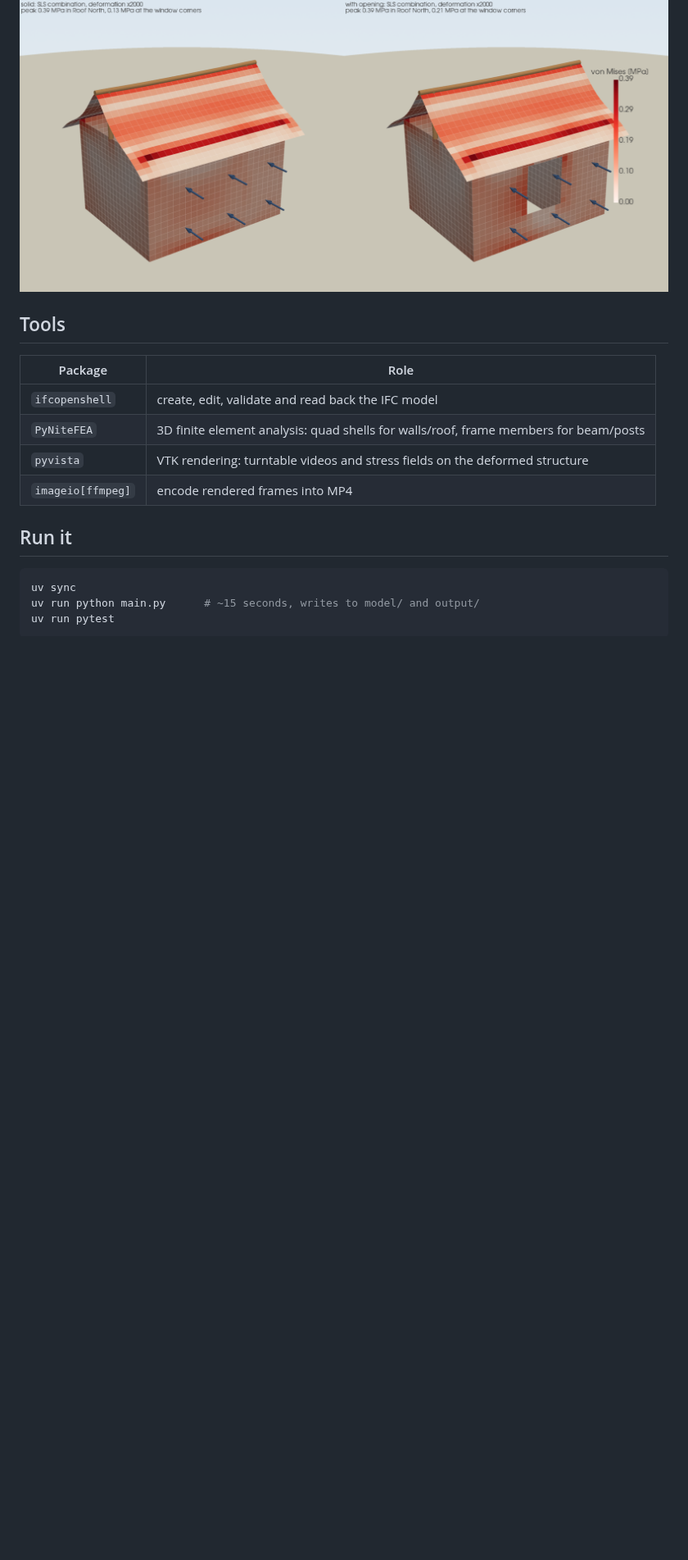
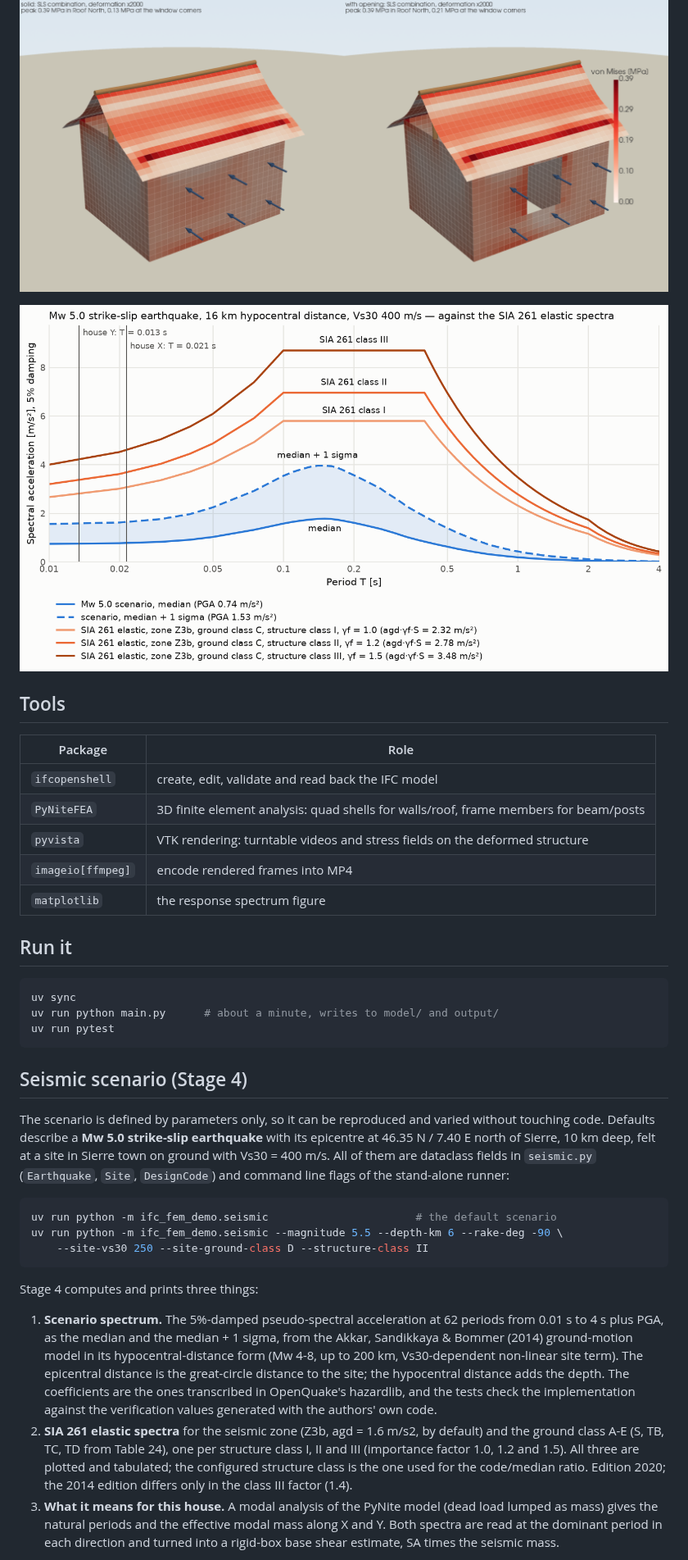
Before and after one commit to simlab-vs/sia-demo, a Markdown page: README.md, the part around one of its changes. Shown at 82% size. GitHub-like rendering; pictures changed too: output/seismic_spectra.png (added); blank space fills up the shorter version.

````diff
--- a/README.md
+++ b/README.md
@@ -13,6 +15,8 @@ actual geometry, not a schematic.
 
 ![Stress with and without the window opening](output/stress_comparison.png)
 
+![Scenario response spectrum against the SIA 261 elastic spectrum](output/seismic_spectra.png)
+
 ## Tools
 
 | Package | Role |
@@ -21,11 +25,47 @@ actual geometry, not a schematic.
 | `PyNiteFEA` | 3D finite element analysis: quad shells for walls/roof, frame members for beam/posts |
 | `pyvista` | VTK rendering: turntable videos and stress fields on the deformed structure |
 | `imageio[ffmpeg]` | encode rendered frames into MP4 |
+| `matplotlib` | the response spectrum figure |
 
 ## Run it
 
 ```bash
 uv sync
-uv run python main.py      # ~15 seconds, writes to model/ and output/
+uv run python main.py      # about a minute, writes to model/ and output/
 uv run pytest
 ```
+
+## Seismic scenario (Stage 4)
+
+The scenario is defined by parameters only, so it can be reproduced and varied
+without touching code. Defaults describe a **Mw 5.0 strike-slip earthquake** with its
+epicentre at 46.35 N / 7.40 E north of Sierre, 10 km deep, felt at a site in Sierre town
+on ground with Vs30 = 400 m/s. All of them are dataclass fields in `seismic.py`
+(`Earthquake`, `Site`, `DesignCode`) and command line flags of the stand-alone runner:
+
+```bash
+uv run python -m ifc_fem_demo.seismic                       # the default scenario
+uv run python -m ifc_fem_demo.seismic --magnitude 5.5 --depth-km 6 --rake-deg -90 \
+    --site-vs30 250 --site-ground-class D --structure-class II
+```
+
+Stage 4 computes and prints three things:
+
+1. **Scenario spectrum.** The 5%-damped pseudo-spectral acceleration at 62 periods from
+   0.01 s to 4 s plus PGA, as the median and the median + 1 sigma, from the
+   Akkar, Sandikkaya & Bommer (2014) ground-motion model in its hypocentral-distance
+   form (Mw 4-8, up to 200 km, Vs30-dependent non-linear site term). The epicentral
+   distance is the great-circle distance to the site; the hypocentral distance adds the
+   depth. The coefficients are the ones transcribed in OpenQuake's hazardlib, and the
+   tests check the implementation against the verification values generated with the
+   authors' own code.
+2. **SIA 261 elastic spectra** for the seismic zone (Z3b, agd = 1.6 m/s2, by default) and
+   the ground class A-E (S, TB, TC, TD from Table 24), one per structure class I, II and
+   III (importance factor 1.0, 1.2 and 1.5). All three are plotted and tabulated; the
+   configured structure class is the one used for the code/median ratio. Edition 2020;
+   the 2014 edition differs only in the class III factor (1.4).
+3. **What it means for this house.** A modal analysis of the PyNite model (dead load
+   lumped as mass) gives the natural periods and the effective modal mass along X and
+   Y. Both spectra are read at the dominant period in each direction and turned into a
+   rigid-box base shear estimate, SA times the seismic mass.
+
````
Also changed, not shown: other parts of README.md (+42 -6 lines), 14 other files.
